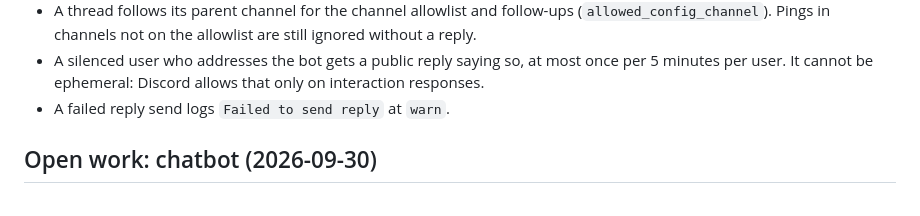
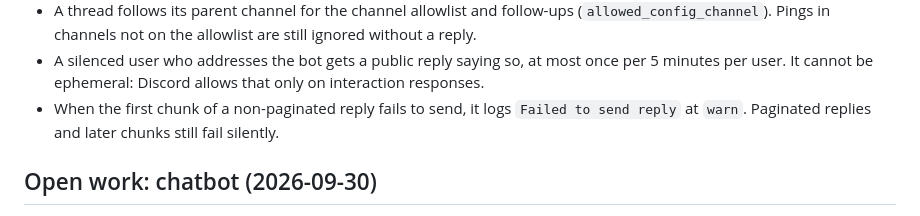
Before and after one commit to bushshrub/housebot, a Markdown page: HANDOFF.md, the part around the change. Drawn GitHub-style.

Commit message:
Say which reply failures the handoff's warning covers
Co-Authored-By: Claude Opus 5.5 <noreply@anthropic.com>
Claude-Session: https://claude.ai/code/session_01Ac7AyG7WbpQrFEyJrNoAxc

```diff
--- a/HANDOFF.md
+++ b/HANDOFF.md
@@ -57,7 +57,9 @@ an empty ping now uses the replied-to message, or goes to the model as
 - A silenced user who addresses the bot gets a public reply saying so, at most
   once per 5 minutes per user. It cannot be ephemeral: Discord allows that
   only on interaction responses.
-- A failed reply send logs `Failed to send reply` at `warn`.
+- When the first chunk of a non-paginated reply fails to send, it logs
+  `Failed to send reply` at `warn`. Paginated replies and later chunks still
+  fail silently.
 
 ## Open work: chatbot (2026-09-30)
 
```
